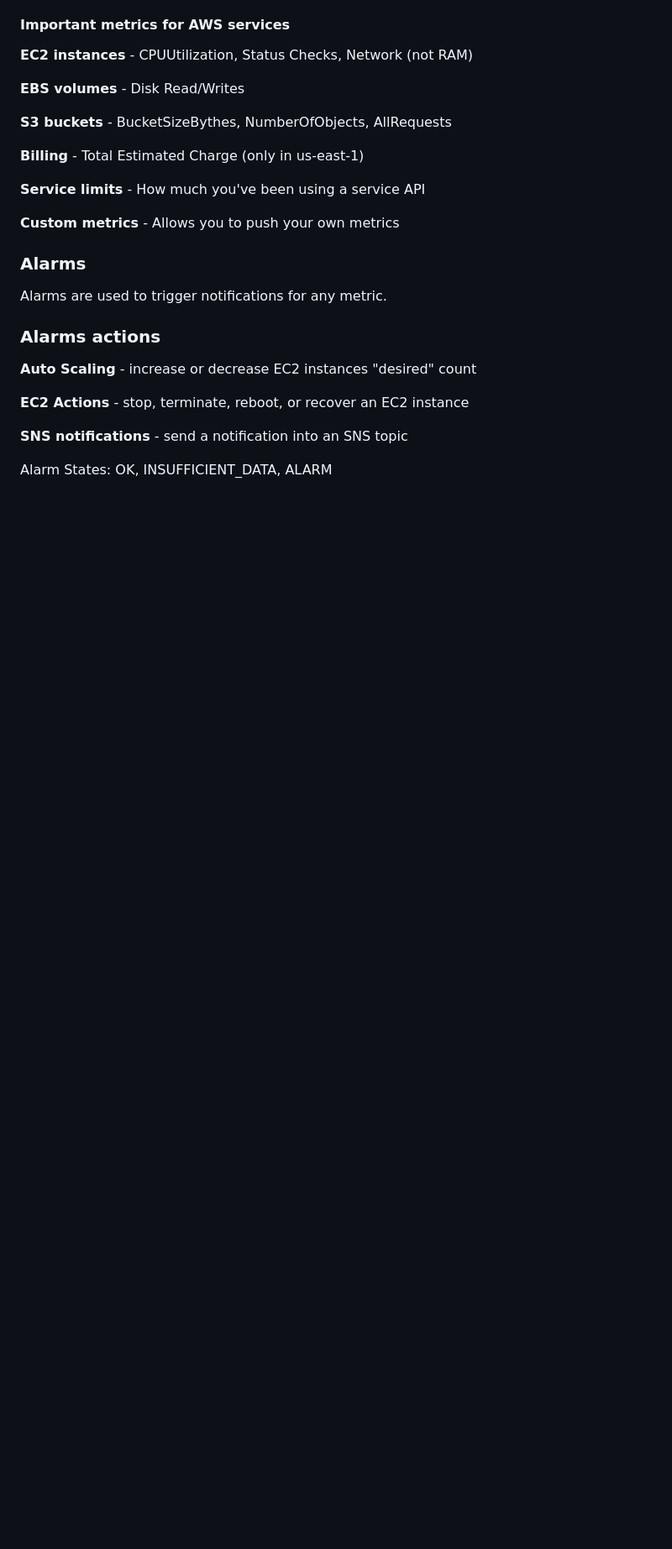
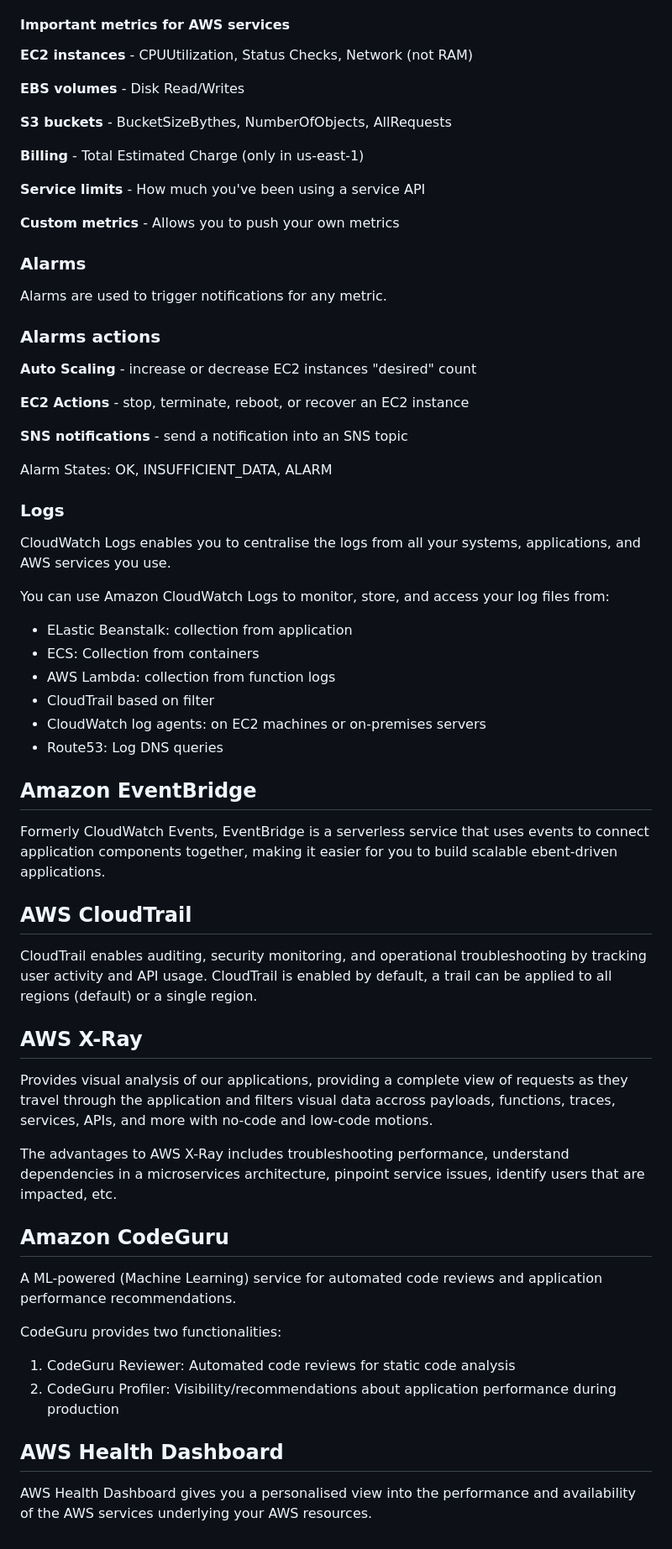
Before and after one commit to iwparry/cloud_computing_with_AWS, a Markdown page: AWS_services.md, the part around the change. Shown: that part at 84% size. Rendered like a GitHub page; blank space fills up the shorter version.

Commit message:
added additional notes on cloud monitoring + added images on CloudWatch Logs

```diff
--- a/AWS_services.md
+++ b/AWS_services.md
@@ -341,3 +341,35 @@ __EC2 Actions__ - stop, terminate, reboot, or recover an EC2 instance
 __SNS notifications__ - send a notification into an SNS topic
 
 Alarm States: OK, INSUFFICIENT_DATA, ALARM
+
+### Logs
+CloudWatch Logs enables you to centralise the logs from all your systems, applications, and AWS services you use.
+
+You can use Amazon CloudWatch Logs to monitor, store, and access your log files from:
+- ELastic Beanstalk: collection from application
+- ECS: Collection from containers
+- AWS Lambda: collection from function logs
+- CloudTrail based on filter
+- CloudWatch log agents: on EC2 machines or on-premises servers
+- Route53: Log DNS queries
+
+## Amazon EventBridge
+Formerly CloudWatch Events, EventBridge is a serverless service that uses events to connect application components together, making it easier for you to build scalable ebent-driven applications.
+
+## AWS CloudTrail
+CloudTrail enables auditing, security monitoring, and operational troubleshooting by tracking user activity and API usage. CloudTrail is enabled by default, a trail can be applied to all regions (default) or a single region.
+
+## AWS X-Ray
+Provides visual analysis of our applications, providing a complete view of requests as they travel through the application and filters visual data accross payloads, functions, traces, services, APIs, and more with no-code and low-code motions.
+
+The advantages to AWS X-Ray includes troubleshooting performance, understand dependencies in a microservices architecture, pinpoint service issues, identify users that are impacted, etc.
+
+## Amazon CodeGuru
+A ML-powered (Machine Learning) service for automated code reviews and application performance recommendations.
+
+CodeGuru provides two functionalities:
+1. CodeGuru Reviewer: Automated code reviews for static code analysis
+2. CodeGuru Profiler: Visibility/recommendations about application performance during production
+
+## AWS Health Dashboard
+AWS Health Dashboard gives you a personalised view into the performance and availability of the AWS services underlying your AWS resources.
```
Also changed, not shown: CloudWatch/CloudWatch.md (+30 -0 lines), CloudWatch/images/log-events.png (added), CloudWatch/images/log-groups.png (added), CloudWatch/images/logs-demo-lambda.png (added).
